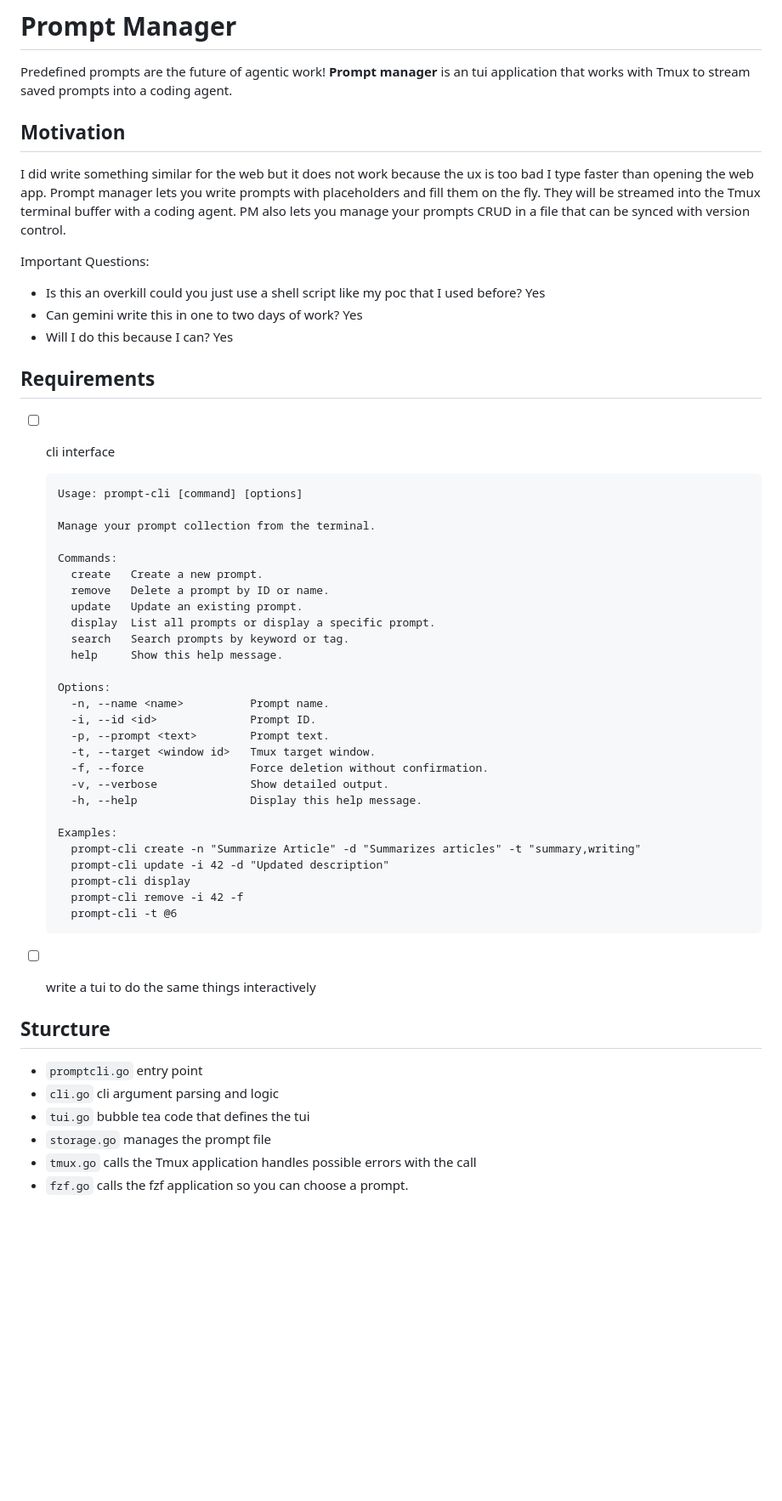
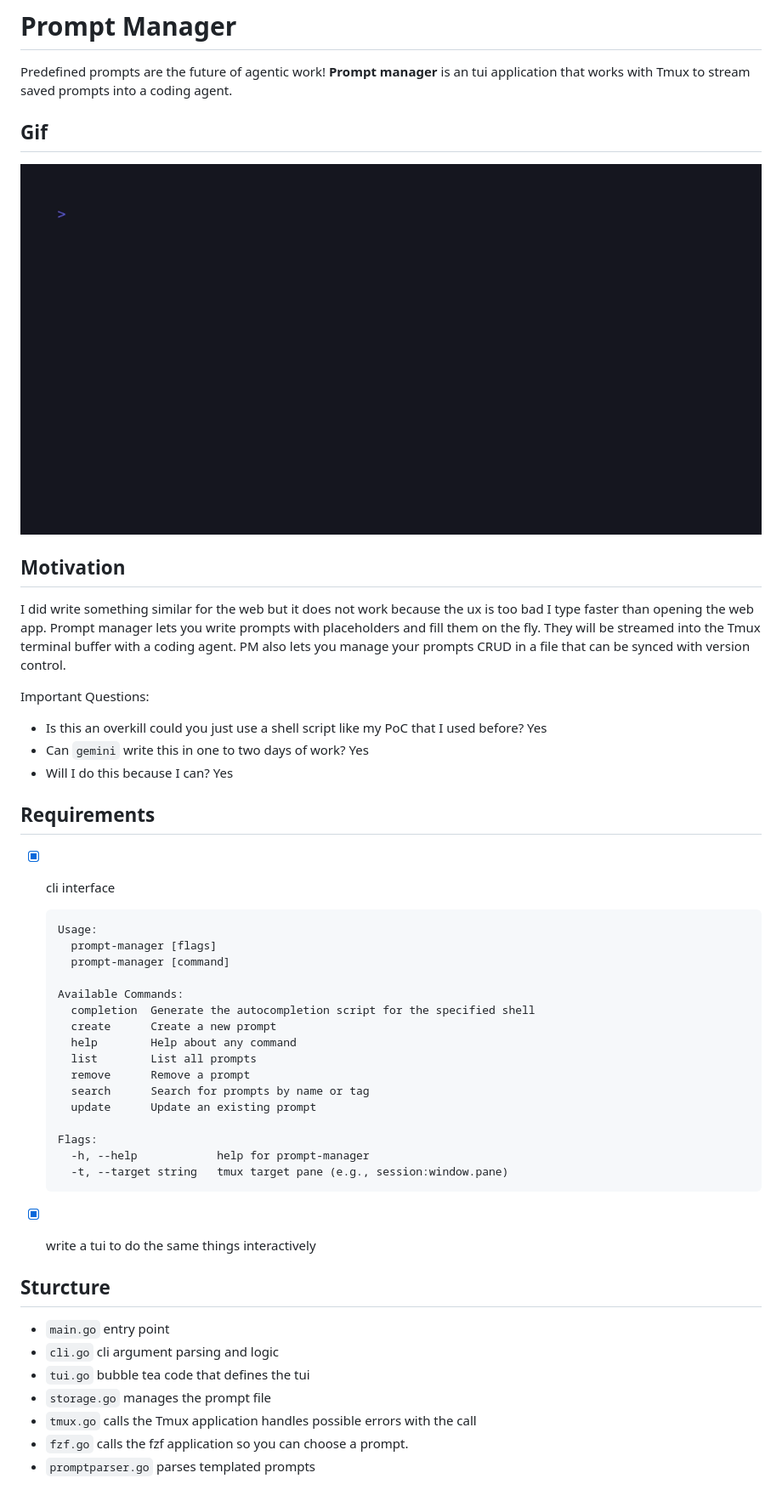
Before and after one commit to nkxxll/oneoffprojs, a Markdown page: prompt-manager/README.md, the part around the change. Shown: that part at 85% size. Drawn GitHub-style; pictures changed too: prompt-manager/assets/prompt-manager-demo.gif (added); blank space fills up the shorter version.

Commit message:
make ready for charm

````diff
--- a/prompt-manager/README.md
+++ b/prompt-manager/README.md
@@ -2,6 +2,10 @@
 
 Predefined prompts are the future of agentic work! **Prompt manager** is an tui application that
 works with Tmux to stream saved prompts into a coding agent.
+
+## Gif
+
+![demo tape](./assets/prompt-manager-demo.gif)
 
 ## Motivation
 
@@ -12,51 +16,41 @@ lets you manage your prompts CRUD in a file that can be synced with version cont
 
 Important Questions:
 
-- Is this an overkill could you just use a shell script like my poc that I used before? Yes
-- Can gemini write this in one to two days of work? Yes
+- Is this an overkill could you just use a shell script like my PoC that I used before? Yes
+- Can `gemini` write this in one to two days of work? Yes
 - Will I do this because I can? Yes
 
 ## Requirements
 
-- [ ] cli interface
+- [x] cli interface
 
   ```
-  Usage: prompt-cli [command] [options]
+  Usage:
+    prompt-manager [flags]
+    prompt-manager [command]
 
-  Manage your prompt collection from the terminal.
+  Available Commands:
+    completion  Generate the autocompletion script for the specified shell
+    create      Create a new prompt
+    help        Help about any command
+    list        List all prompts
+    remove      Remove a prompt
+    search      Search for prompts by name or tag
+    update      Update an existing prompt
 
-  Commands:
-    create   Create a new prompt.
-    remove   Delete a prompt by ID or name.
-    update   Update an existing prompt.
-    display  List all prompts or display a specific prompt.
-    search   Search prompts by keyword or tag.
-    help     Show this help message.
-
-  Options:
-    -n, --name <name>          Prompt name.
-    -i, --id <id>              Prompt ID.
-    -p, --prompt <text>        Prompt text.
-    -t, --target <window id>   Tmux target window.
-    -f, --force                Force deletion without confirmation.
-    -v, --verbose              Show detailed output.
-    -h, --help                 Display this help message.
-
-  Examples:
-    prompt-cli create -n "Summarize Article" -d "Summarizes articles" -t "summary,writing"
-    prompt-cli update -i 42 -d "Updated description"
-    prompt-cli display
-    prompt-cli remove -i 42 -f
-    prompt-cli -t @6
+  Flags:
+    -h, --help            help for prompt-manager
+    -t, --target string   tmux target pane (e.g., session:window.pane)
   ```
 
-- [ ] write a tui to do the same things interactively
+- [x] write a tui to do the same things interactively
 
 ## Sturcture
 
-- `promptcli.go` entry point
+- `main.go` entry point
 - `cli.go` cli argument parsing and logic
 - `tui.go` bubble tea code that defines the tui
 - `storage.go` manages the prompt file
 - `tmux.go` calls the Tmux application handles possible errors with the call
 - `fzf.go` calls the fzf application so you can choose a prompt.
+- `promptparser.go` parses templated prompts
````
Also changed, not shown: README.md (+3 -3 lines), 3 other files.
